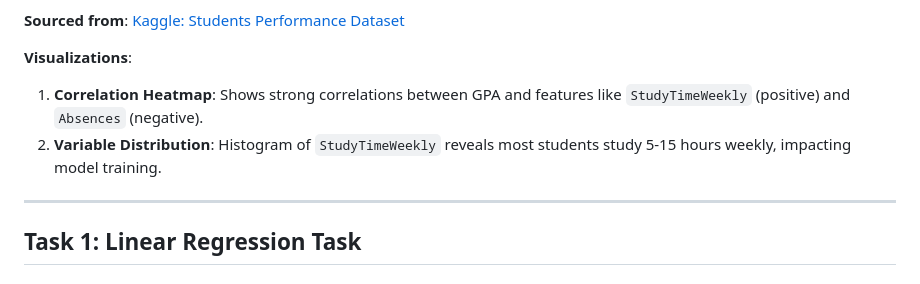
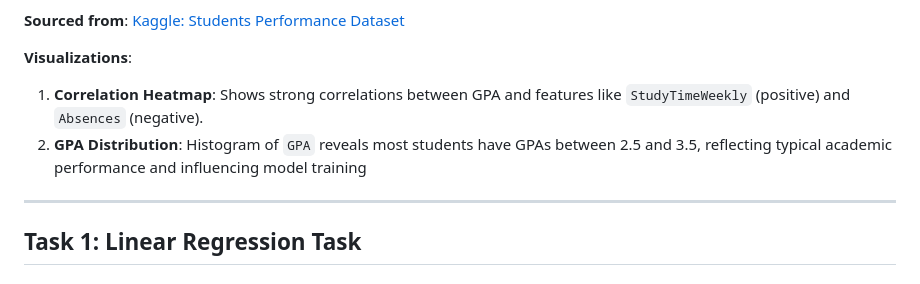
Before and after one commit to excelasaph/linear_regression_model, a Markdown page: README.md, the part around the change. Drawn GitHub-style.

Commit message:
fixed comment issues and README.md file

```diff
--- a/README.md
+++ b/README.md
@@ -38,7 +38,7 @@ Enhance student academic success by predicting GPA based on key factors, enablin
 
 **Visualizations**:
 1. **Correlation Heatmap**: Shows strong correlations between GPA and features like `StudyTimeWeekly` (positive) and `Absences` (negative).
-2. **Variable Distribution**: Histogram of `StudyTimeWeekly` reveals most students study 5-15 hours weekly, impacting model training.
+2. **GPA Distribution**: Histogram of `GPA` reveals most students have GPAs between 2.5 and 3.5, reflecting typical academic performance and influencing model training
 
 ---
 
```
